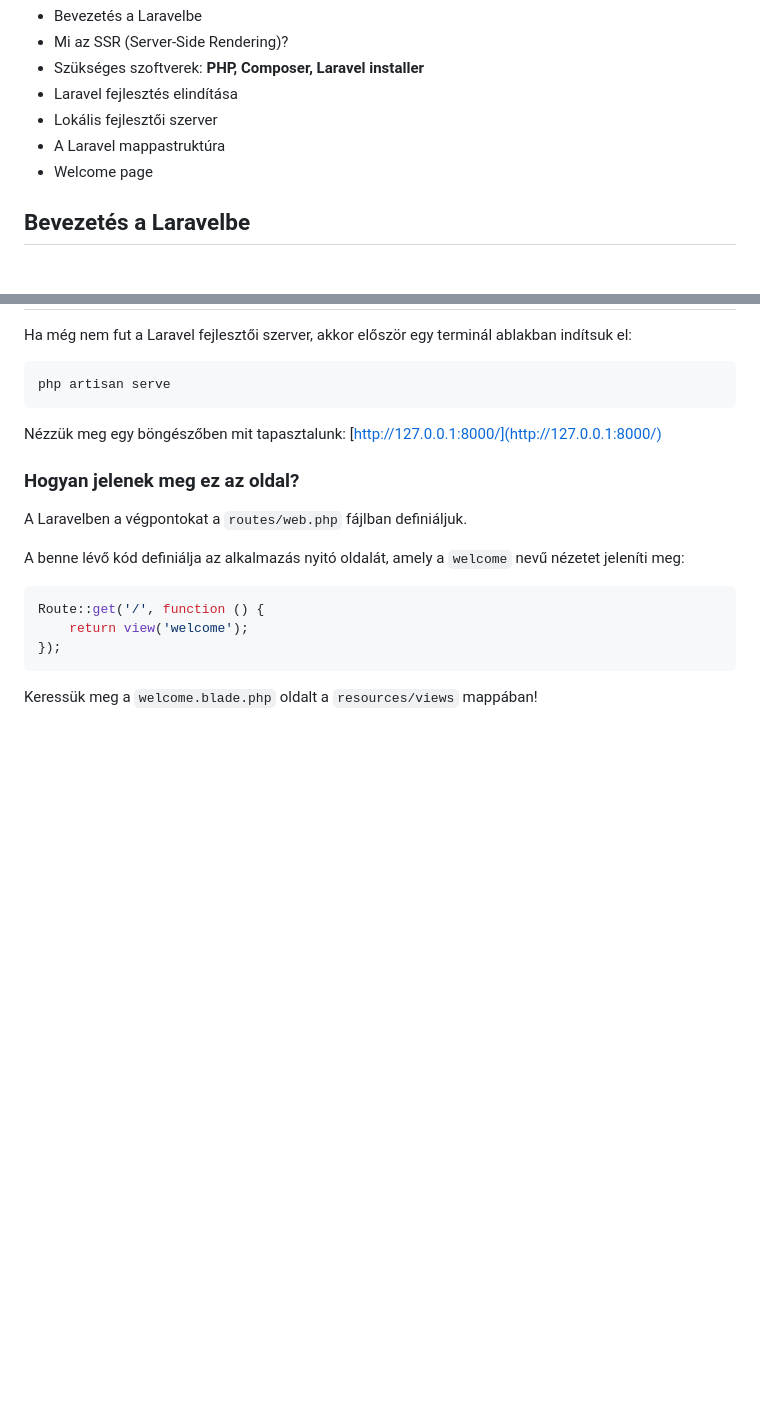
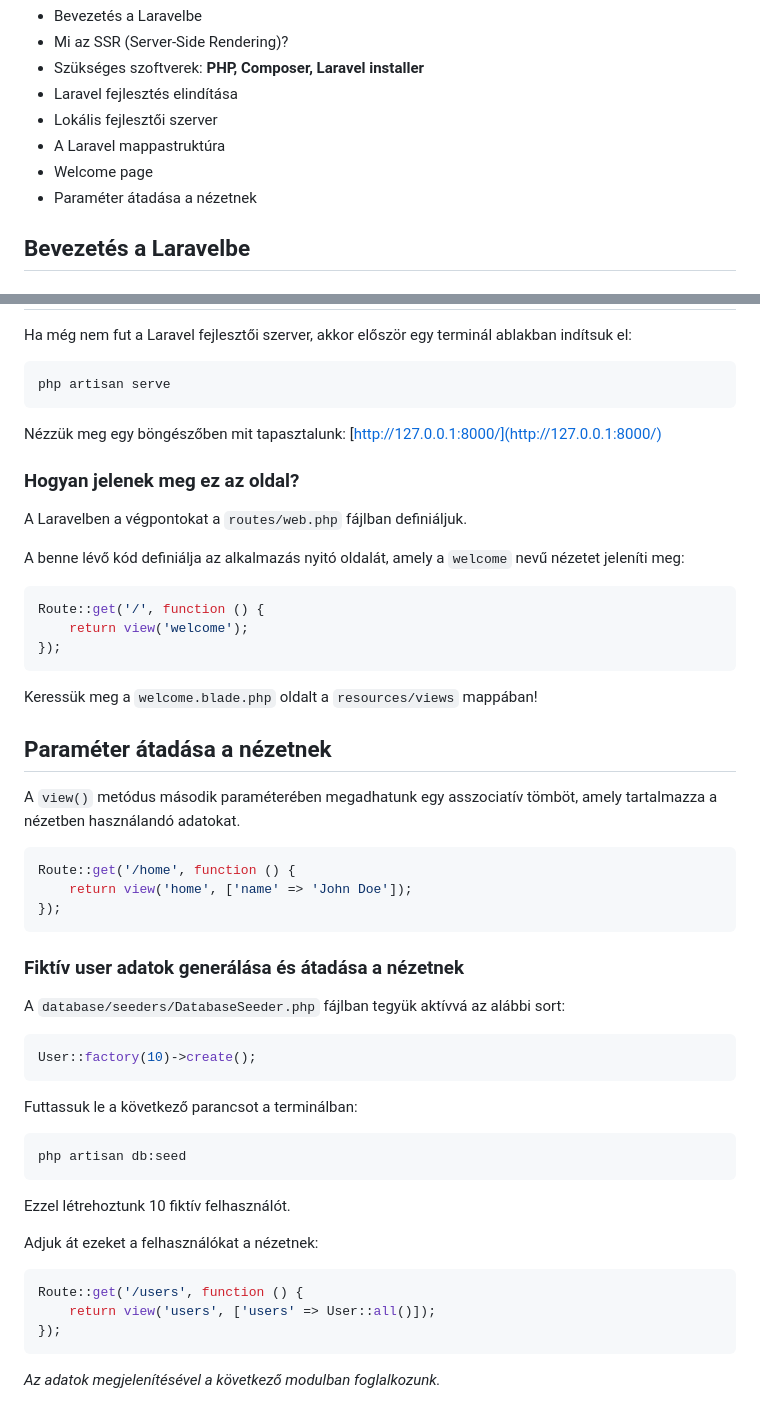
Before and after one commit to itmp-hu/itmp-laravel-frontend-basics, a Markdown page: module-1/module-1-overview.md, 2 parts joined by grey strips. GitHub-like rendering; blank space fills up the shorter version.

Commit message:
Passing data to view

````diff
--- a/module-1/module-1-overview.md
+++ b/module-1/module-1-overview.md
@@ -7,6 +7,7 @@
 - Lokális fejlesztői szerver
 - A Laravel mappastruktúra
 - Welcome page
+- Paraméter átadása a nézetnek
 
 ## Bevezetés a Laravelbe
 
@@ -195,3 +196,37 @@ Route::get('/', function () {
 ```
 
 Keressük meg a `welcome.blade.php` oldalt a `resources/views` mappában!
+
+
+## Paraméter átadása a nézetnek
+
+A `view()` metódus második paraméterében megadhatunk egy asszociatív tömböt, amely tartalmazza a nézetben használandó adatokat.
+
+```php
+Route::get('/home', function () {
+    return view('home', ['name' => 'John Doe']);
+});
+```
+
+### Fiktív user adatok generálása és átadása a nézetnek
+
+A `database/seeders/DatabaseSeeder.php` fájlban tegyük aktívvá az alábbi sort:
+```php
+User::factory(10)->create();
+```
+
+Futtassuk le a következő parancsot a terminálban:
+```sh
+php artisan db:seed
+```
+
+Ezzel létrehoztunk 10 fiktív felhasználót.
+
+Adjuk át ezeket a felhasználókat a nézetnek:
+```php
+Route::get('/users', function () {
+    return view('users', ['users' => User::all()]);
+});
+```
+
+*Az adatok megjelenítésével a következő modulban foglalkozunk.*
````
